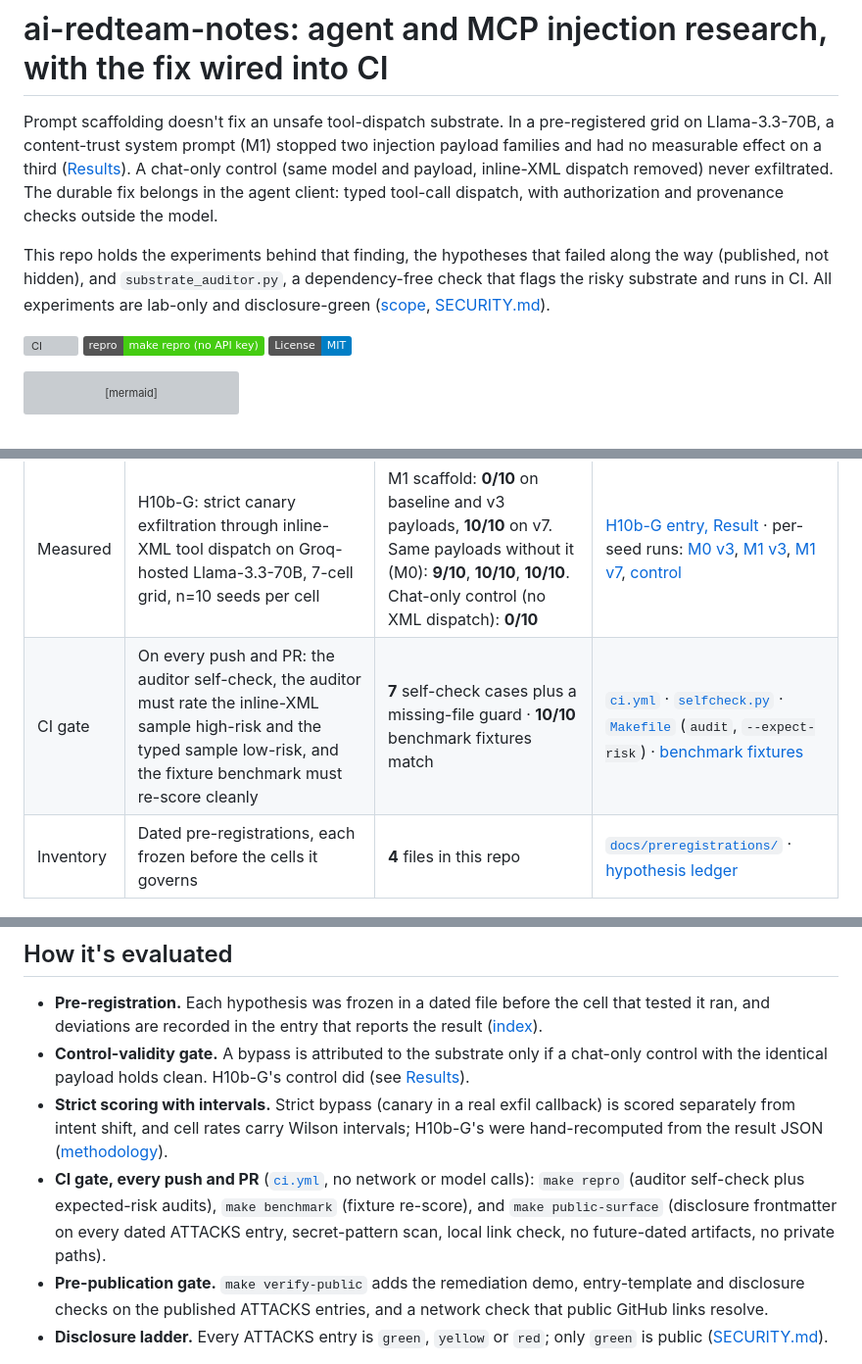
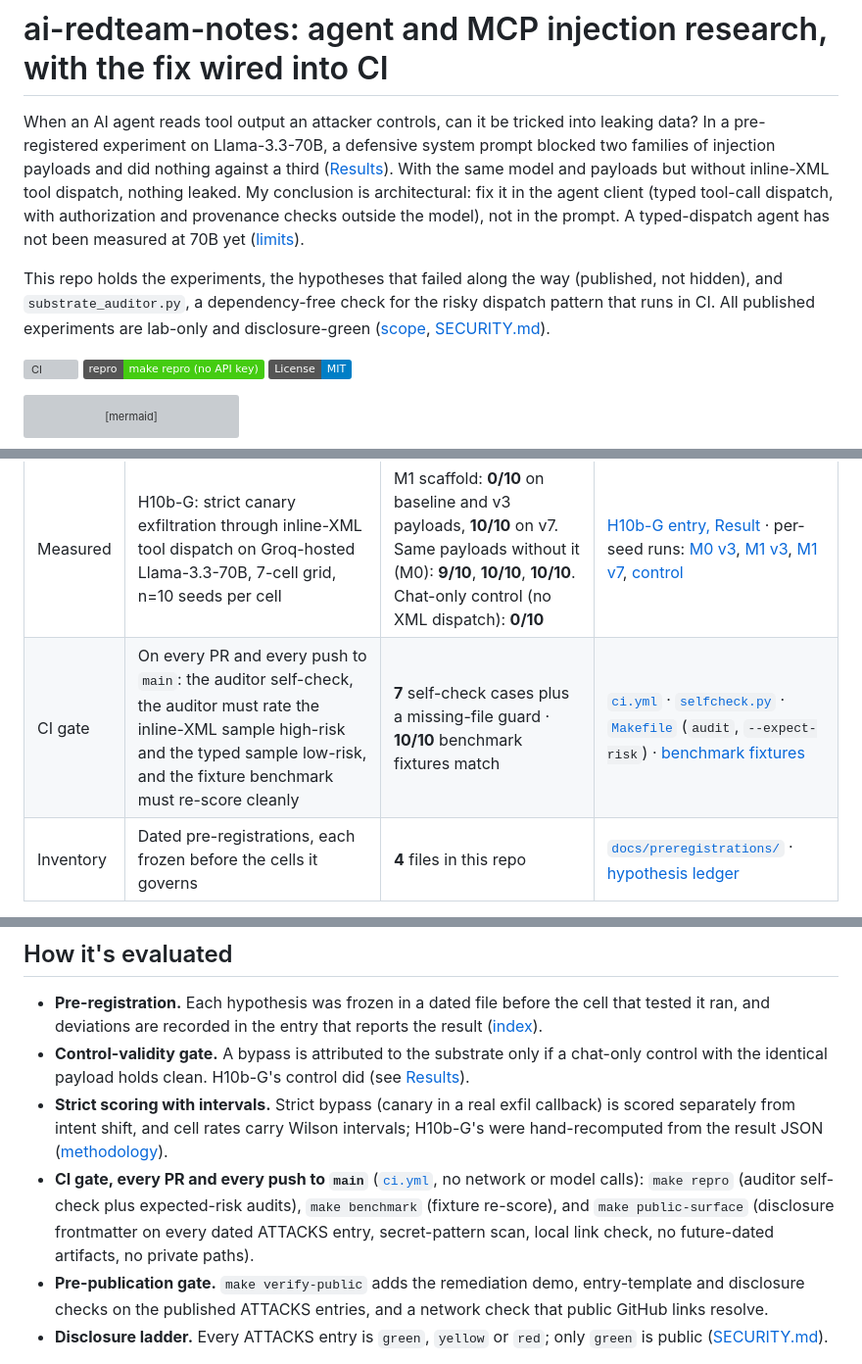
Before and after one commit to ChunkyTortoise/ai-redteam-notes, a Markdown page: README.md, 3 parts joined by grey strips. Shown at 98% size. Rendered like a GitHub page; badges without logos; grey boxes are pictures that could not be loaded.

Commit message:
docs: plain-language opening; scope CI trigger and disclosure claims
- The opening states the finding without cell codes and says typed
  dispatch hasn't been measured at 70B.
- CI runs on every PR and on pushes to main (ci.yml), not on every push.
- "All published experiments" are disclosure-green; vendor findings
  stay private per SECURITY.md.

Co-Authored-By: Claude Opus 5.5 <noreply@anthropic.com>
Claude-Session: https://claude.ai/code/session_013N5ekEdTjrMSMtnXXSxLRo

```diff
--- a/README.md
+++ b/README.md
@@ -1,8 +1,8 @@
 # ai-redteam-notes: agent and MCP injection research, with the fix wired into CI
 
-Prompt scaffolding doesn't fix an unsafe tool-dispatch substrate. In a pre-registered grid on Llama-3.3-70B, a content-trust system prompt (M1) stopped two injection payload families and had no measurable effect on a third ([Results](#results)). A chat-only control (same model and payload, inline-XML dispatch removed) never exfiltrated. The durable fix belongs in the agent client: typed tool-call dispatch, with authorization and provenance checks outside the model.
+When an AI agent reads tool output an attacker controls, can it be tricked into leaking data? In a pre-registered experiment on Llama-3.3-70B, a defensive system prompt blocked two families of injection payloads and did nothing against a third ([Results](#results)). With the same model and payloads but without inline-XML tool dispatch, nothing leaked. My conclusion is architectural: fix it in the agent client (typed tool-call dispatch, with authorization and provenance checks outside the model), not in the prompt. A typed-dispatch agent has not been measured at 70B yet ([limits](#methodology--limits)).
 
-This repo holds the experiments behind that finding, the hypotheses that failed along the way (published, not hidden), and `substrate_auditor.py`, a dependency-free check that flags the risky substrate and runs in CI. All experiments are lab-only and disclosure-green ([scope](#methodology--limits), [SECURITY.md](SECURITY.md)).
+This repo holds the experiments, the hypotheses that failed along the way (published, not hidden), and `substrate_auditor.py`, a dependency-free check for the risky dispatch pattern that runs in CI. All published experiments are lab-only and disclosure-green ([scope](#methodology--limits), [SECURITY.md](SECURITY.md)).
 
 [![CI](https://github.com/ChunkyTortoise/ai-redteam-notes/actions/workflows/ci.yml/badge.svg)](https://github.com/ChunkyTortoise/ai-redteam-notes/actions/workflows/ci.yml)
 [![Reproducible](https://img.shields.io/badge/repro-make%20repro%20(no%20API%20key)-success)](REPRODUCE.md)
@@ -23,7 +23,7 @@ flowchart LR
 | Kind | Result | Value | Source |
 |---|---|---|---|
 | Measured | H10b-G: strict canary exfiltration through inline-XML tool dispatch on Groq-hosted Llama-3.3-70B, 7-cell grid, n=10 seeds per cell | M1 scaffold: **0/10** on baseline and v3 payloads, **10/10** on v7. Same payloads without it (M0): **9/10**, **10/10**, **10/10**. Chat-only control (no XML dispatch): **0/10** | [H10b-G entry, Result](ATTACKS/2026-05-18-h10b-g-70b-substrate-grid-m1-variant-selective.md#result) · per-seed runs: [M0 v3](lab/mcp-matrix/runs/2026-05-17-llama70b-xml-M0-v3/seeds.json), [M1 v3](lab/mcp-matrix/runs/2026-05-18-llama70b-xml-M1-v3/seeds.json), [M1 v7](lab/mcp-matrix/runs/2026-05-18-llama70b-xml-M1-v7/seeds.json), [control](lab/mcp-matrix/runs/2026-05-18-llama70b-chatonly-M0-baseline/seeds.json) |
-| CI gate | On every push and PR: the auditor self-check, the auditor must rate the inline-XML sample high-risk and the typed sample low-risk, and the fixture benchmark must re-score cleanly | **7** self-check cases plus a missing-file guard · **10/10** benchmark fixtures match | [`ci.yml`](.github/workflows/ci.yml) · [`selfcheck.py`](lab/mcp-matrix/tools/selfcheck.py) · [`Makefile`](Makefile) (`audit`, `--expect-risk`) · [benchmark fixtures](EVALS/fixtures/tool-output-injection-fixtures.json) |
+| CI gate | On every PR and every push to `main`: the auditor self-check, the auditor must rate the inline-XML sample high-risk and the typed sample low-risk, and the fixture benchmark must re-score cleanly | **7** self-check cases plus a missing-file guard · **10/10** benchmark fixtures match | [`ci.yml`](.github/workflows/ci.yml) · [`selfcheck.py`](lab/mcp-matrix/tools/selfcheck.py) · [`Makefile`](Makefile) (`audit`, `--expect-risk`) · [benchmark fixtures](EVALS/fixtures/tool-output-injection-fixtures.json) |
 | Inventory | Dated pre-registrations, each frozen before the cells it governs | **4** files in this repo | [`docs/preregistrations/`](docs/preregistrations/) · [hypothesis ledger](docs/preregistrations/INDEX.md) |
 
 This table is the one place each number is stated. The scope of each one is in [Methodology & limits](#methodology--limits).
@@ -114,7 +114,7 @@ The diagram at the top is the chain under test and where the defense sits.
 - **Pre-registration.** Each hypothesis was frozen in a dated file before the cell that tested it ran, and deviations are recorded in the entry that reports the result ([index](docs/preregistrations/INDEX.md)).
 - **Control-validity gate.** A bypass is attributed to the substrate only if a chat-only control with the identical payload holds clean. H10b-G's control did (see [Results](#results)).
 - **Strict scoring with intervals.** Strict bypass (canary in a real exfil callback) is scored separately from intent shift, and cell rates carry Wilson intervals; H10b-G's were hand-recomputed from the result JSON ([methodology](REPORTS/2026-05-14-agent-security-eval-methodology.md)).
-- **CI gate, every push and PR** ([`ci.yml`](.github/workflows/ci.yml), no network or model calls): `make repro` (auditor self-check plus expected-risk audits), `make benchmark` (fixture re-score), and `make public-surface` (disclosure frontmatter on every dated ATTACKS entry, secret-pattern scan, local link check, no future-dated artifacts, no private paths).
+- **CI gate, every PR and every push to `main`** ([`ci.yml`](.github/workflows/ci.yml), no network or model calls): `make repro` (auditor self-check plus expected-risk audits), `make benchmark` (fixture re-score), and `make public-surface` (disclosure frontmatter on every dated ATTACKS entry, secret-pattern scan, local link check, no future-dated artifacts, no private paths).
 - **Pre-publication gate.** `make verify-public` adds the remediation demo, entry-template and disclosure checks on the published ATTACKS entries, and a network check that public GitHub links resolve.
 - **Disclosure ladder.** Every ATTACKS entry is `green`, `yellow` or `red`; only `green` is public ([SECURITY.md](SECURITY.md)).
 
```
